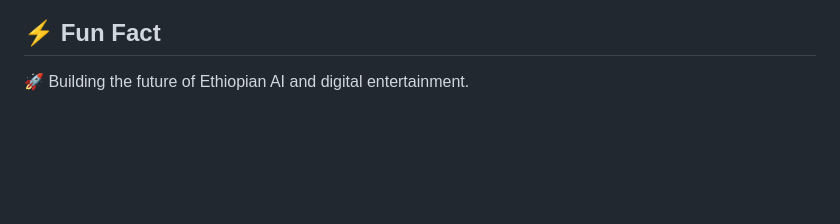
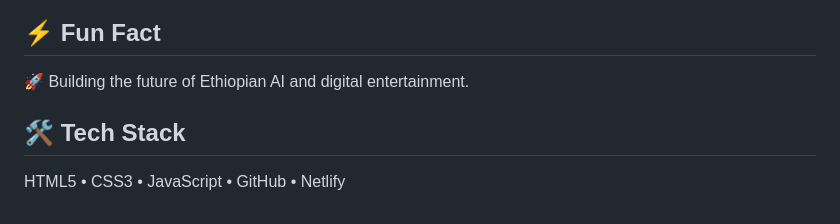
Before and after one commit to millionfikru6-max/ETHIO-AI, a Markdown page: README.md, the part around the change. GitHub-like rendering; blank space fills up the shorter version.

```diff
--- a/README.md
+++ b/README.md
@@ -120,3 +120,6 @@ If you like this project, please give it a star ⭐ on GitHub.
 ## ⚡ Fun Fact
 
 🚀 Building the future of Ethiopian AI and digital entertainment.
+## 🛠 Tech Stack
+
+HTML5 • CSS3 • JavaScript • GitHub • Netlify
```
